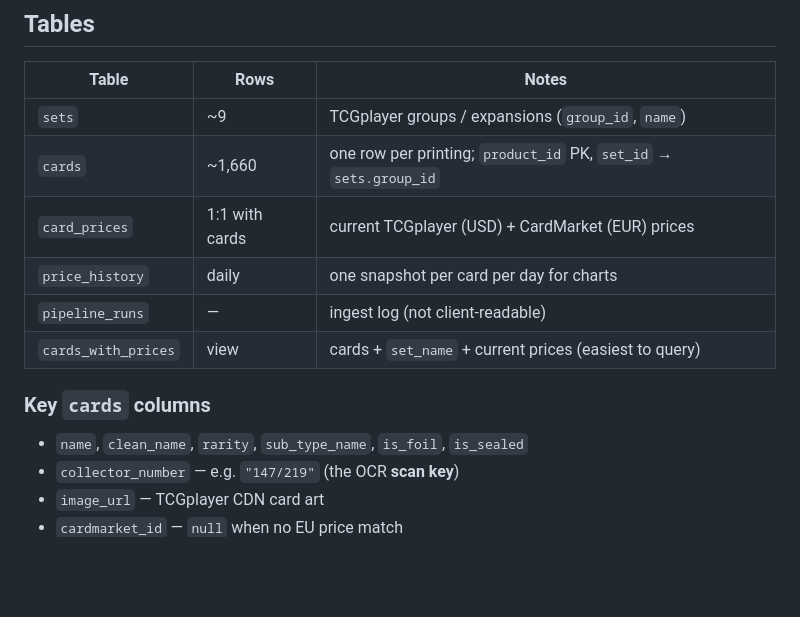
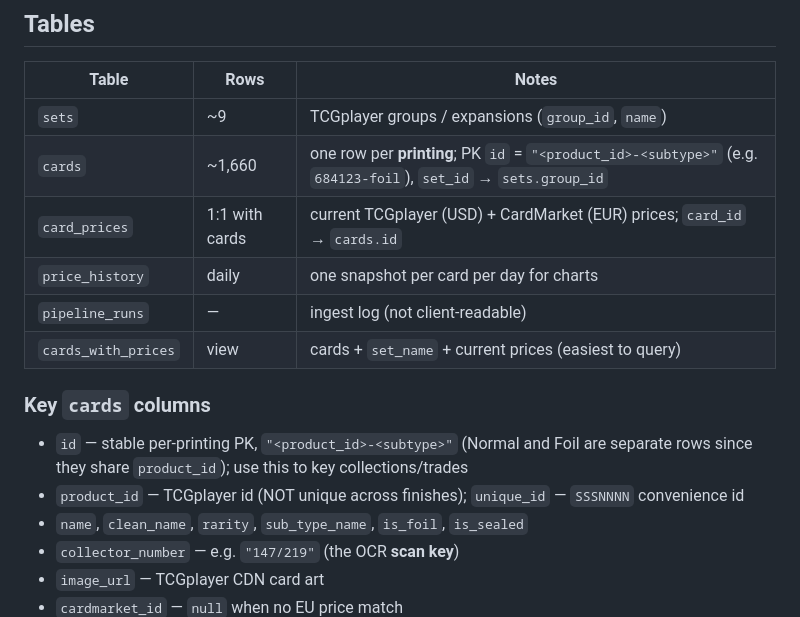
Before and after one commit to MXTradeApps/rifttrades, a Markdown page: docs/DATABASE.md, the part around the change. Rendered like a GitHub page; blank space fills up the shorter version.

Commit message:
docs: update schema to stable printing id key
Co-authored-by: Cursor <cursoragent@cursor.com>

```diff
--- a/docs/DATABASE.md
+++ b/docs/DATABASE.md
@@ -18,13 +18,16 @@ read-only** via RLS; only the pipeline's `service_role` key can write. Never put
 | Table | Rows | Notes |
 | --- | --- | --- |
 | `sets` | ~9 | TCGplayer groups / expansions (`group_id`, `name`) |
-| `cards` | ~1,660 | one row per printing; `product_id` PK, `set_id` → `sets.group_id` |
-| `card_prices` | 1:1 with cards | current TCGplayer (USD) + CardMarket (EUR) prices |
+| `cards` | ~1,660 | one row per **printing**; PK `id` = `"<product_id>-<subtype>"` (e.g. `684123-foil`), `set_id` → `sets.group_id` |
+| `card_prices` | 1:1 with cards | current TCGplayer (USD) + CardMarket (EUR) prices; `card_id` → `cards.id` |
 | `price_history` | daily | one snapshot per card per day for charts |
 | `pipeline_runs` | — | ingest log (not client-readable) |
 | `cards_with_prices` | view | cards + `set_name` + current prices (easiest to query) |
 
 ### Key `cards` columns
+- `id` — stable per-printing PK, `"<product_id>-<subtype>"` (Normal and Foil are
+  separate rows since they share `product_id`); use this to key collections/trades
+- `product_id` — TCGplayer id (NOT unique across finishes); `unique_id` — `SSSNNNN` convenience id
 - `name`, `clean_name`, `rarity`, `sub_type_name`, `is_foil`, `is_sealed`
 - `collector_number` — e.g. `"147/219"` (the OCR **scan key**)
 - `image_url` — TCGplayer CDN card art
```
Also changed, not shown: docs/ARCHITECTURE.md (+7 -6 lines).
